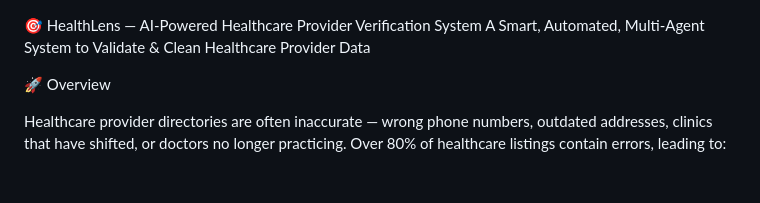
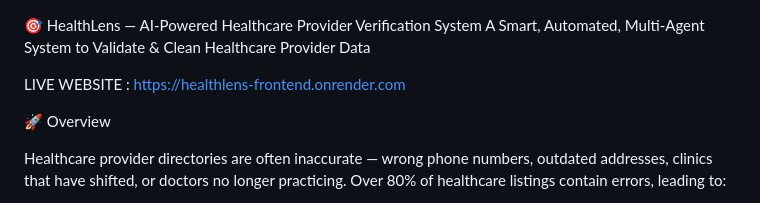
Before and after one commit to sairevanth0406/HealthLens, a Markdown page: README.md, the part around the change. GitHub-like rendering; blank space fills up the shorter version.

Commit message:
Add live website link to README
Added live website link to README.

```diff
--- a/README.md
+++ b/README.md
@@ -1,6 +1,7 @@
 🎯 HealthLens — AI-Powered Healthcare Provider Verification System
 A Smart, Automated, Multi-Agent System to Validate & Clean Healthcare Provider Data
 
+LIVE WEBSITE : https://healthlens-frontend.onrender.com
 
 🚀 Overview
 
```
